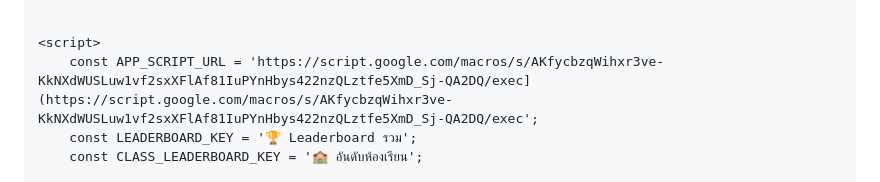
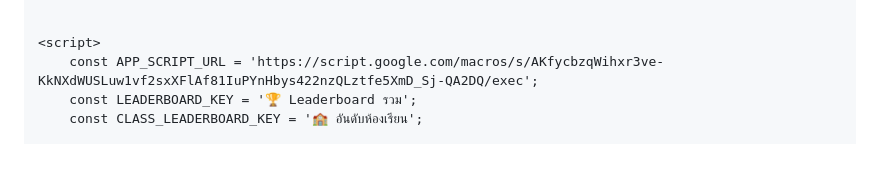
Before and after one commit to NELirS/Test1, a Markdown page: README.md, the part around the change. GitHub-like rendering; blank space fills up the shorter version.

```diff
--- a/README.md
+++ b/README.md
@@ -334,7 +334,7 @@
 
 
     <script>
-        const APP_SCRIPT_URL = 'https://script.google.com/macros/s/AKfycbzqWihxr3ve-KkNXdWUSLuw1vf2sxXFlAf81IuPYnHbys422nzQLztfe5XmD_Sj-QA2DQ/exec](https://script.google.com/macros/s/AKfycbzqWihxr3ve-KkNXdWUSLuw1vf2sxXFlAf81IuPYnHbys422nzQLztfe5XmD_Sj-QA2DQ/exec';
+        const APP_SCRIPT_URL = 'https://script.google.com/macros/s/AKfycbzqWihxr3ve-KkNXdWUSLuw1vf2sxXFlAf81IuPYnHbys422nzQLztfe5XmD_Sj-QA2DQ/exec';
         const LEADERBOARD_KEY = '🏆 Leaderboard รวม';
         const CLASS_LEADERBOARD_KEY = '🏫 อันดับห้องเรียน';
 
```
